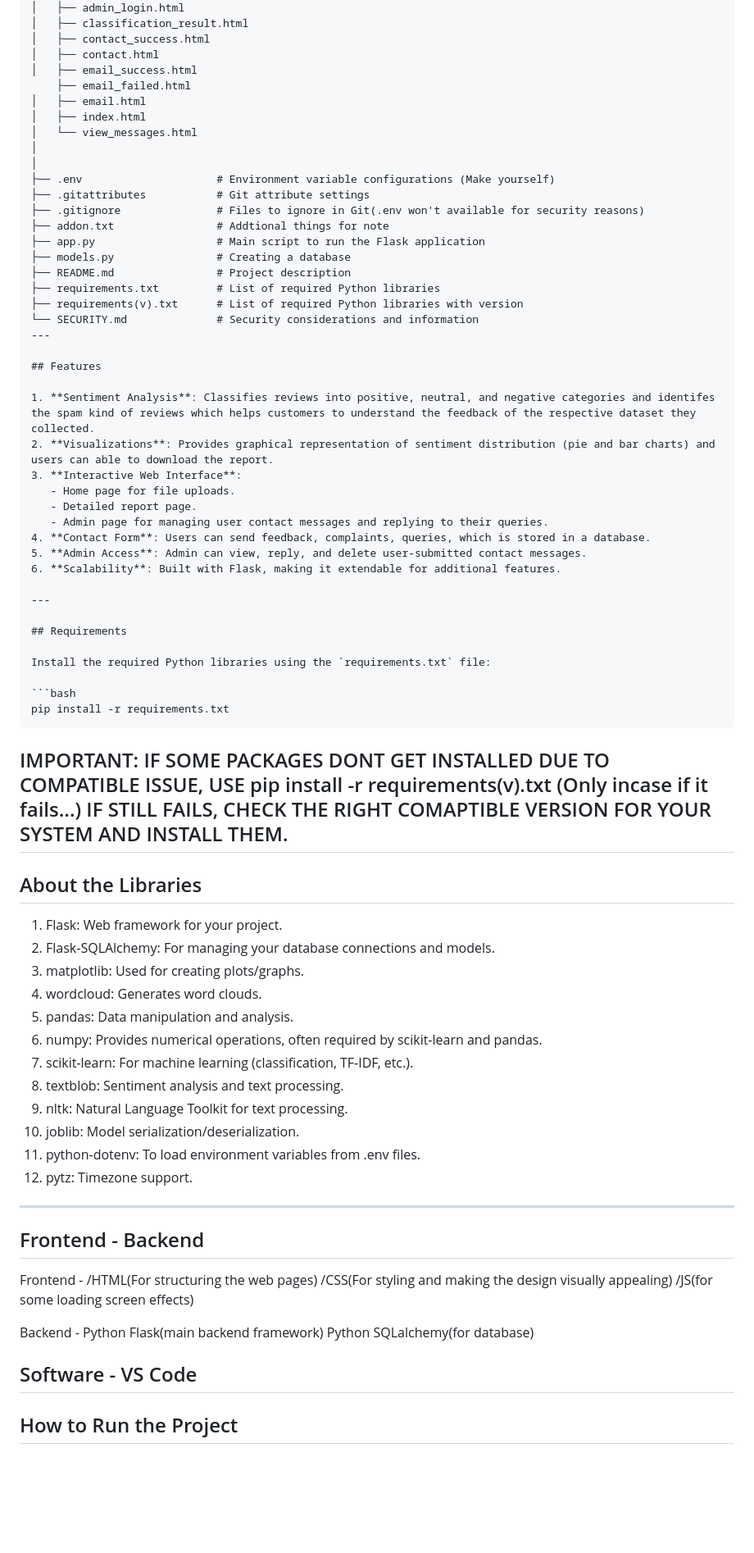
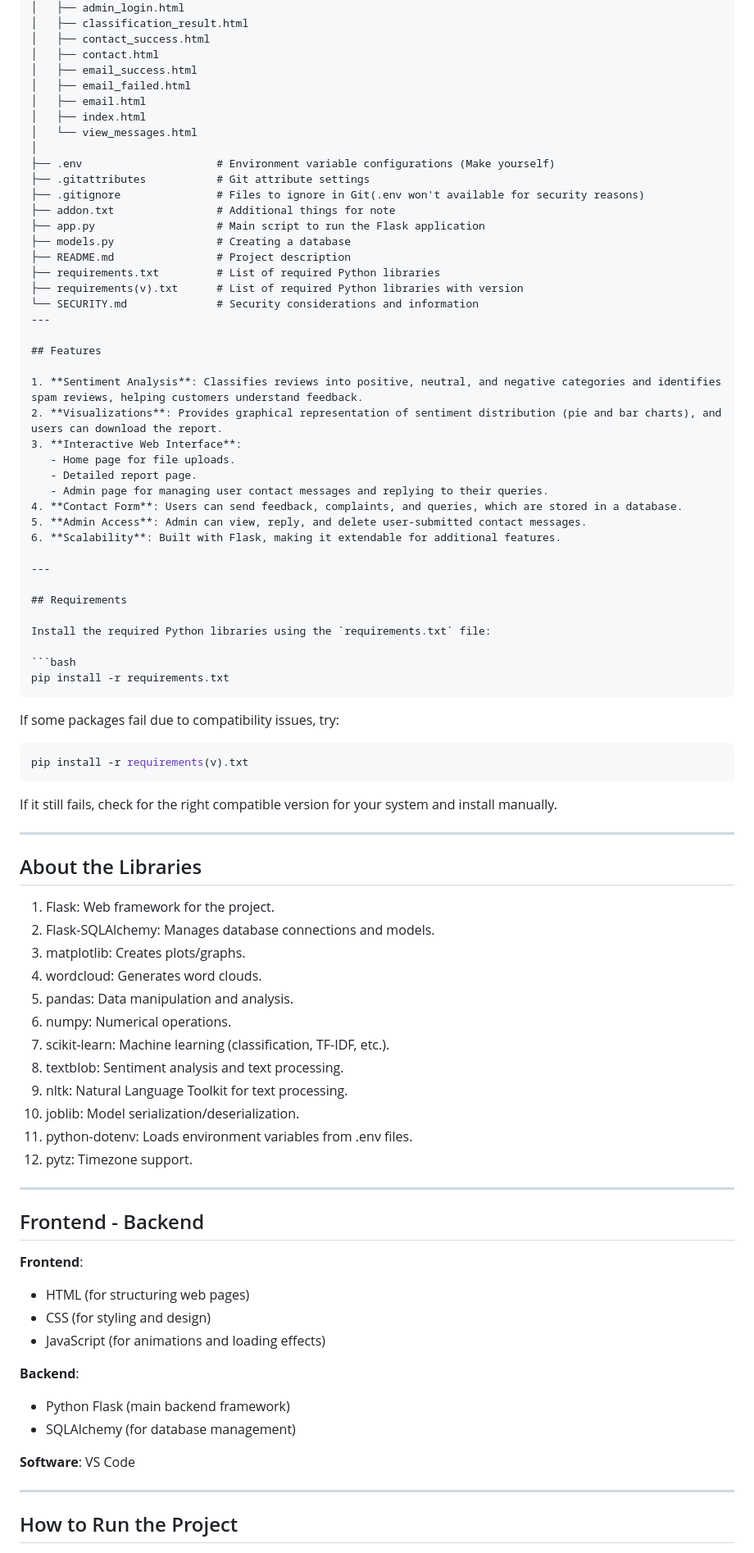
Before and after one commit to dheenarocky/sentiment_feedback_analysis_for_online_reviews, a Markdown page: README.MD, the part around the change printed below. Shown: that part at 82% size. Drawn GitHub-style; blank space fills up the shorter version.

````diff
--- a/README.MD
+++ b/README.MD
@@ -56,16 +56,15 @@ sentiment_feedback_analysis/
 │   ├── contact_success.html
 │   ├── contact.html
 │   ├── email_success.html
-    ├── email_failed.html
+│   ├── email_failed.html
 │   ├── email.html
 │   ├── index.html
 │   └── view_messages.html
 │
-│
 ├── .env                     # Environment variable configurations (Make yourself)
 ├── .gitattributes           # Git attribute settings
 ├── .gitignore               # Files to ignore in Git(.env won't available for security reasons)
-├── addon.txt                # Addtional things for note
+├── addon.txt                # Additional things for note
 ├── app.py                   # Main script to run the Flask application
 ├── models.py                # Creating a database
 ├── README.md                # Project description
@@ -76,13 +75,13 @@ sentiment_feedback_analysis/
 
 ## Features
 
-1. **Sentiment Analysis**: Classifies reviews into positive, neutral, and negative categories and identifes the spam kind of reviews which helps customers to understand the feedback of the respective dataset they collected.
-2. **Visualizations**: Provides graphical representation of sentiment distribution (pie and bar charts) and users can able to download the report.
+1. **Sentiment Analysis**: Classifies reviews into positive, neutral, and negative categories and identifies spam reviews, helping customers understand feedback.
+2. **Visualizations**: Provides graphical representation of sentiment distribution (pie and bar charts), and users can download the report.
 3. **Interactive Web Interface**:
    - Home page for file uploads.
    - Detailed report page.
    - Admin page for managing user contact messages and replying to their queries.
-4. **Contact Form**: Users can send feedback, complaints, queries, which is stored in a database.
+4. **Contact Form**: Users can send feedback, complaints, and queries, which are stored in a database.
 5. **Admin Access**: Admin can view, reply, and delete user-submitted contact messages.
 6. **Scalability**: Built with Flask, making it extendable for additional features.
 
@@ -95,37 +94,47 @@ Install the required Python libraries using the `requirements.txt` file:
 ```bash
 pip install -r requirements.txt
 ```
-IMPORTANT: IF SOME PACKAGES DONT GET INSTALLED DUE TO COMPATIBLE ISSUE,
-           USE pip install -r requirements(v).txt (Only incase if it fails...)
-           IF STILL FAILS, CHECK THE RIGHT COMAPTIBLE VERSION FOR YOUR SYSTEM AND INSTALL THEM.
+
+If some packages fail due to compatibility issues, try:
+
+```bash
+pip install -r requirements(v).txt
+```
+
+If it still fails, check for the right compatible version for your system and install manually.
+
 ---
 
 ## About the Libraries
 
-1.  Flask: Web framework for your project.
-2.  Flask-SQLAlchemy: For managing your database connections and models.
-3.  matplotlib: Used for creating plots/graphs.
+1.  Flask: Web framework for the project.
+2.  Flask-SQLAlchemy: Manages database connections and models.
+3.  matplotlib: Creates plots/graphs.
 4.  wordcloud: Generates word clouds.
 5.  pandas: Data manipulation and analysis.
-6.  numpy: Provides numerical operations, often required by scikit-learn and pandas.
-7.  scikit-learn: For machine learning (classification, TF-IDF, etc.).
+6.  numpy: Numerical operations.
+7.  scikit-learn: Machine learning (classification, TF-IDF, etc.).
 8.  textblob: Sentiment analysis and text processing.
 9.  nltk: Natural Language Toolkit for text processing.
 10. joblib: Model serialization/deserialization.
-11. python-dotenv: To load environment variables from .env files.
+11. python-dotenv: Loads environment variables from .env files.
 12. pytz: Timezone support.
+
 ---
 
 ## Frontend - Backend
 
-Frontend - /HTML(For structuring the web pages)
-           /CSS(For styling and making the design visually appealing)
-           /JS(for some loading screen effects)
+**Frontend**:
+- HTML (for structuring web pages)
+- CSS (for styling and design)
+- JavaScript (for animations and loading effects)
 
-Backend - Python Flask(main backend framework)
-          Python SQLalchemy(for database)
+**Backend**:
+- Python Flask (main backend framework)
+- SQLAlchemy (for database management)
 
-Software - VS Code
+**Software**: VS Code
+
 ---
 
 ## How to Run the Project
````
Also changed, not shown: other parts of README.MD (+23 -30 lines).
